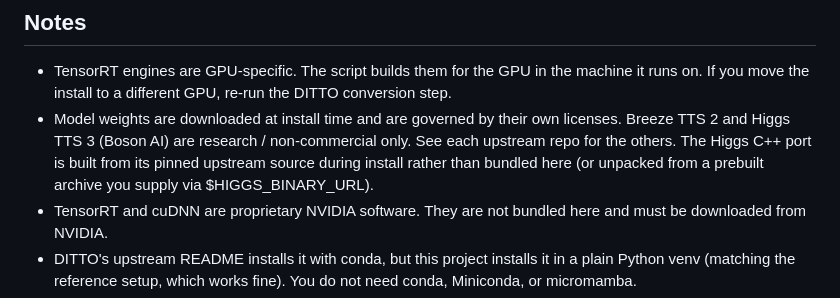
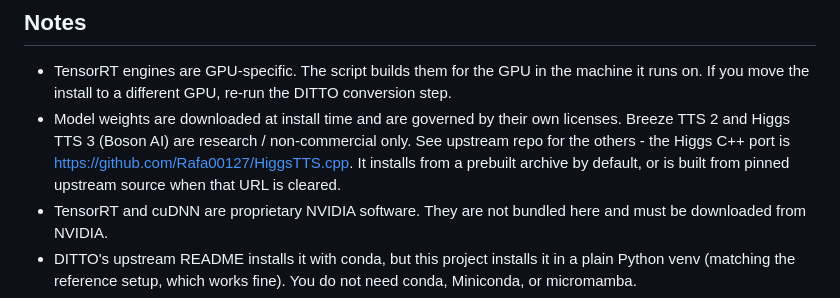
Before and after one commit to MartinForsterNL/Yvette, a Markdown page: install-readme.md, the part around the change. Rendered like a GitHub page.

```diff
--- a/install-readme.md
+++ b/install-readme.md
@@ -263,9 +263,9 @@ The SSL cert is created on demand - it is never shipped.
   DITTO conversion step.
 - Model weights are downloaded at install time and are governed by their own
   licenses. Breeze TTS 2 and Higgs TTS 3 (Boson AI) are research /
-  non-commercial only. See each upstream repo for the others. The Higgs C++ port
-  is built from its pinned upstream source during install rather than bundled
-  here (or unpacked from a prebuilt archive you supply via $HIGGS_BINARY_URL).
+  non-commercial only. See upstream repo for the others - the Higgs C++ port is
+  https://github.com/Rafa00127/HiggsTTS.cpp. It installs from a prebuilt archive by
+  default, or is built from pinned upstream source when that URL is cleared.
 - TensorRT and cuDNN are proprietary NVIDIA software. They are not bundled here
   and must be downloaded from NVIDIA.
 - DITTO's upstream README installs it with conda, but this project installs it in
```
Also changed, not shown: README.md (+4 -3 lines).
